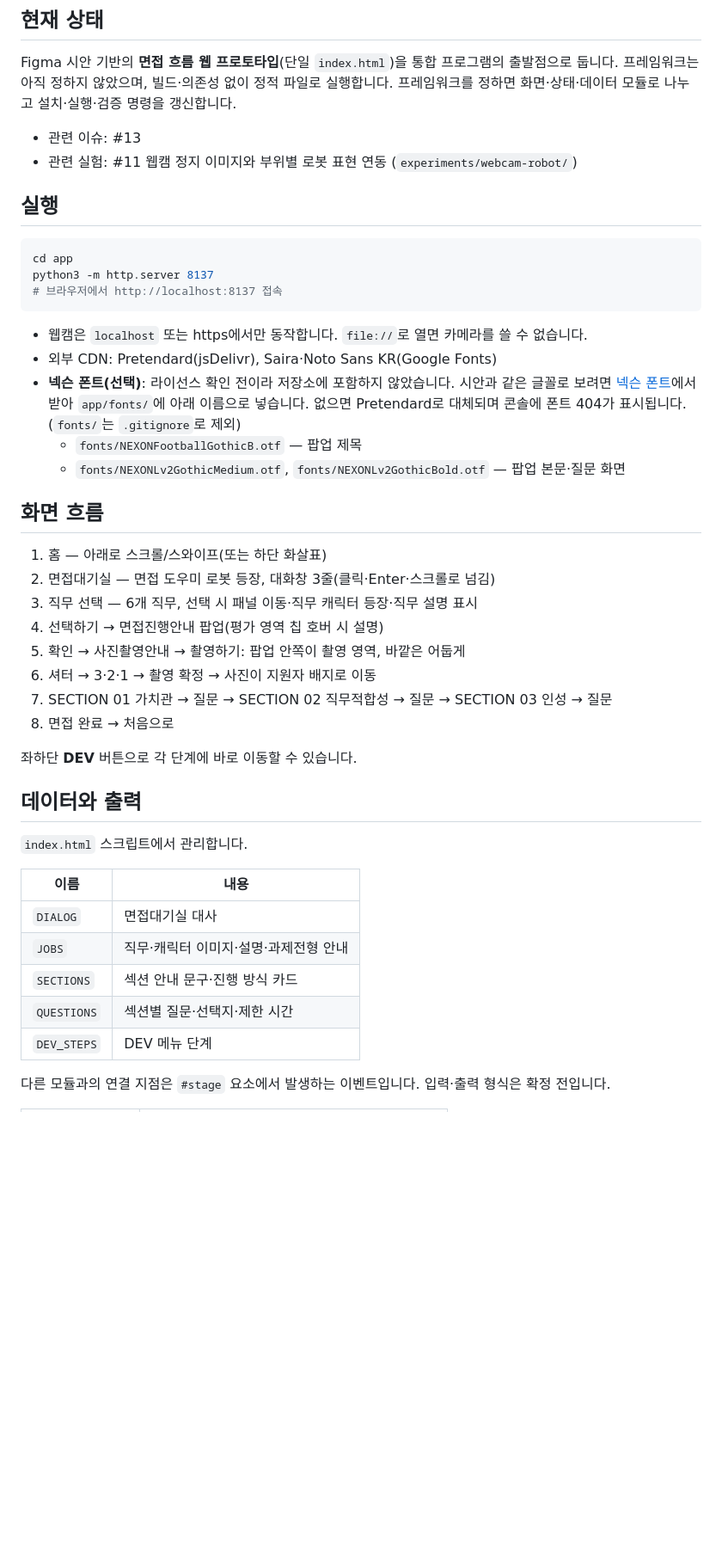
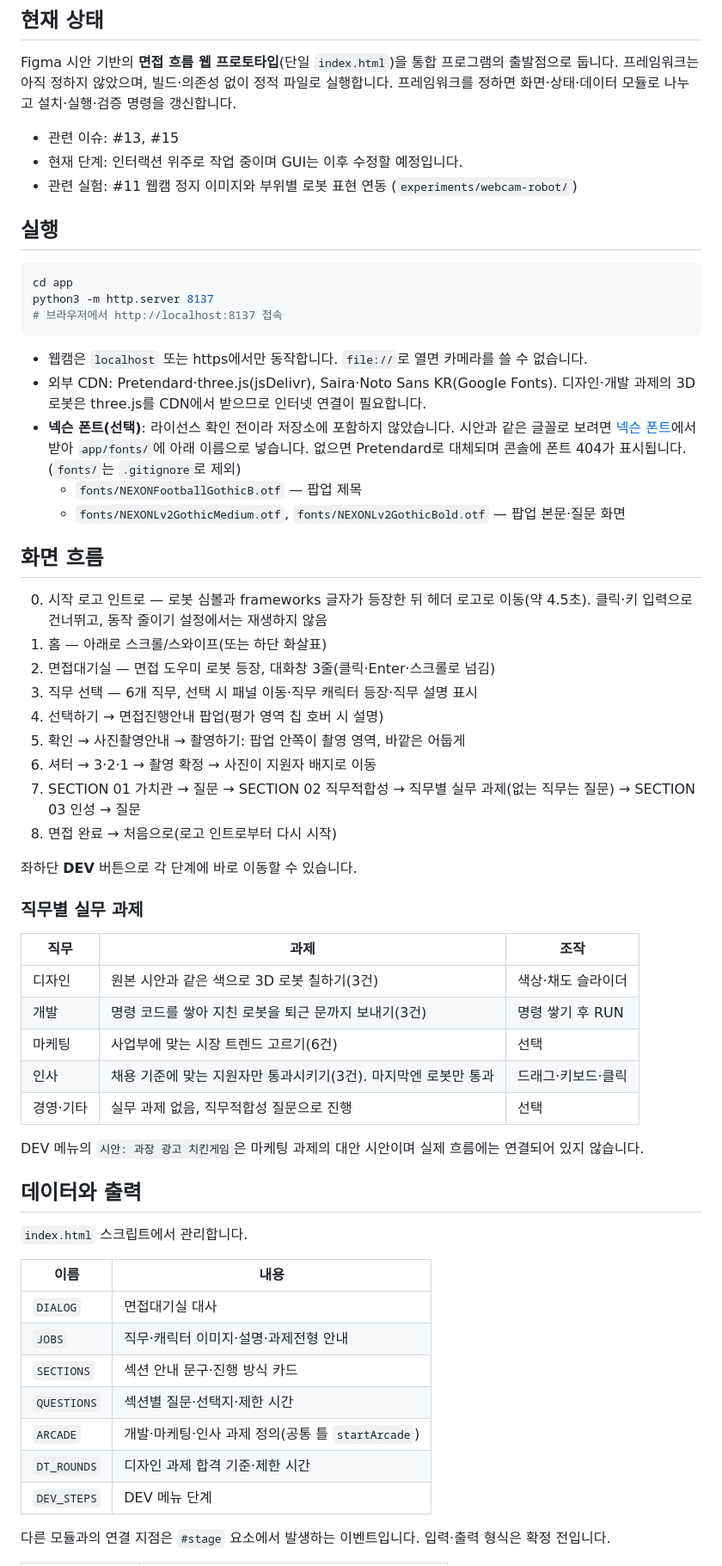
Before and after one commit to team-injeolmi-jaegyueo/2027-graduation-exhibition, a Markdown page: app/README.md, the part around one of its changes. Shown at 86% size. Rendered like a GitHub page; blank space fills up the shorter version.

Commit message:
docs(app): 인터랙션 변경과 검증 현황 기록
Refs #15

Co-Authored-By: Claude Opus 5.5 <noreply@anthropic.com>

````diff
--- a/app/README.md
+++ b/app/README.md
@@ -10,7 +10,8 @@
 
 Figma 시안 기반의 **면접 흐름 웹 프로토타입**(단일 `index.html`)을 통합 프로그램의 출발점으로 둡니다. 프레임워크는 아직 정하지 않았으며, 빌드·의존성 없이 정적 파일로 실행합니다. 프레임워크를 정하면 화면·상태·데이터 모듈로 나누고 설치·실행·검증 명령을 갱신합니다.
 
-- 관련 이슈: #13
+- 관련 이슈: #13, #15
+- 현재 단계: 인터랙션 위주로 작업 중이며 GUI는 이후 수정할 예정입니다.
 - 관련 실험: #11 웹캠 정지 이미지와 부위별 로봇 표현 연동 (`experiments/webcam-robot/`)
 
 ## 실행
@@ -22,23 +23,36 @@ python3 -m http.server 8137
 ```
 
 - 웹캠은 `localhost` 또는 https에서만 동작합니다. `file://`로 열면 카메라를 쓸 수 없습니다.
-- 외부 CDN: Pretendard(jsDelivr), Saira·Noto Sans KR(Google Fonts)
+- 외부 CDN: Pretendard·three.js(jsDelivr), Saira·Noto Sans KR(Google Fonts). 디자인·개발 과제의 3D 로봇은 three.js를 CDN에서 받으므로 인터넷 연결이 필요합니다.
 - **넥슨 폰트(선택)**: 라이선스 확인 전이라 저장소에 포함하지 않았습니다. 시안과 같은 글꼴로 보려면 [넥슨 폰트](https://brand.nexon.com/brand/fonts)에서 받아 `app/fonts/`에 아래 이름으로 넣습니다. 없으면 Pretendard로 대체되며 콘솔에 폰트 404가 표시됩니다. (`fonts/`는 `.gitignore`로 제외)
   - `fonts/NEXONFootballGothicB.otf` — 팝업 제목
   - `fonts/NEXONLv2GothicMedium.otf`, `fonts/NEXONLv2GothicBold.otf` — 팝업 본문·질문 화면
 
 ## 화면 흐름
 
+0. 시작 로고 인트로 — 로봇 심볼과 frameworks 글자가 등장한 뒤 헤더 로고로 이동(약 4.5초). 클릭·키 입력으로 건너뛰고, 동작 줄이기 설정에서는 재생하지 않음
 1. 홈 — 아래로 스크롤/스와이프(또는 하단 화살표)
 2. 면접대기실 — 면접 도우미 로봇 등장, 대화창 3줄(클릭·Enter·스크롤로 넘김)
 3. 직무 선택 — 6개 직무, 선택 시 패널 이동·직무 캐릭터 등장·직무 설명 표시
 4. 선택하기 → 면접진행안내 팝업(평가 영역 칩 호버 시 설명)
 5. 확인 → 사진촬영안내 → 촬영하기: 팝업 안쪽이 촬영 영역, 바깥은 어둡게
 6. 셔터 → 3·2·1 → 촬영 확정 → 사진이 지원자 배지로 이동
-7. SECTION 01 가치관 → 질문 → SECTION 02 직무적합성 → 질문 → SECTION 03 인성 → 질문
-8. 면접 완료 → 처음으로
+7. SECTION 01 가치관 → 질문 → SECTION 02 직무적합성 → 직무별 실무 과제(없는 직무는 질문) → SECTION 03 인성 → 질문
+8. 면접 완료 → 처음으로(로고 인트로부터 다시 시작)
 
 좌하단 **DEV** 버튼으로 각 단계에 바로 이동할 수 있습니다.
+
+### 직무별 실무 과제
+
+| 직무 | 과제 | 조작 |
+| --- | --- | --- |
+| 디자인 | 원본 시안과 같은 색으로 3D 로봇 칠하기(3건) | 색상·채도 슬라이더 |
+| 개발 | 명령 코드를 쌓아 지친 로봇을 퇴근 문까지 보내기(3건) | 명령 쌓기 후 RUN |
+| 마케팅 | 사업부에 맞는 시장 트렌드 고르기(6건) | 선택 |
+| 인사 | 채용 기준에 맞는 지원자만 통과시키기(3건). 마지막엔 로봇만 통과 | 드래그·키보드·클릭 |
+| 경영·기타 | 실무 과제 없음, 직무적합성 질문으로 진행 | 선택 |
+
+DEV 메뉴의 `시안: 과장 광고 치킨게임`은 마케팅 과제의 대안 시안이며 실제 흐름에는 연결되어 있지 않습니다.
 
 ## 데이터와 출력
 
@@ -50,6 +64,8 @@ python3 -m http.server 8137
 | `JOBS` | 직무·캐릭터 이미지·설명·과제전형 안내 |
 | `SECTIONS` | 섹션 안내 문구·진행 방식 카드 |
 | `QUESTIONS` | 섹션별 질문·선택지·제한 시간 |
+| `ARCADE` | 개발·마케팅·인사 과제 정의(공통 틀 `startArcade`) |
+| `DT_ROUNDS` | 디자인 과제 합격 기준·제한 시간 |
 | `DEV_STEPS` | DEV 메뉴 단계 |
 
 다른 모듈과의 연결 지점은 `#stage` 요소에서 발생하는 이벤트입니다. 입력·출력 형식은 확정 전입니다.
````
Also changed, not shown: other parts of app/README.md (+10 -0 lines).
